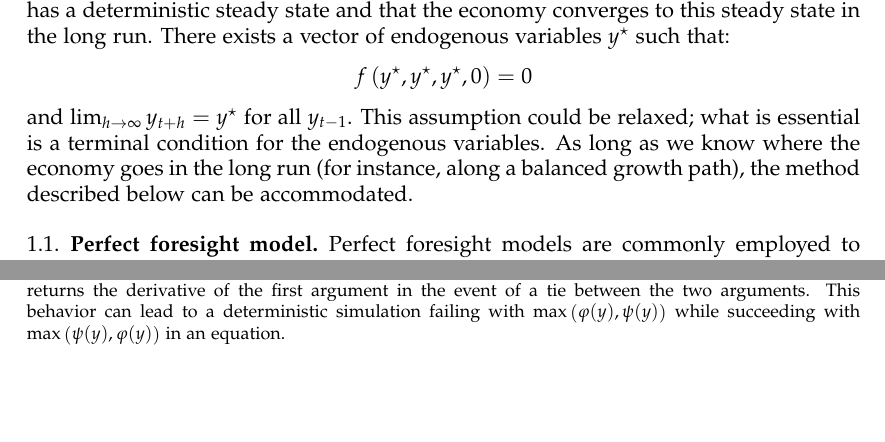
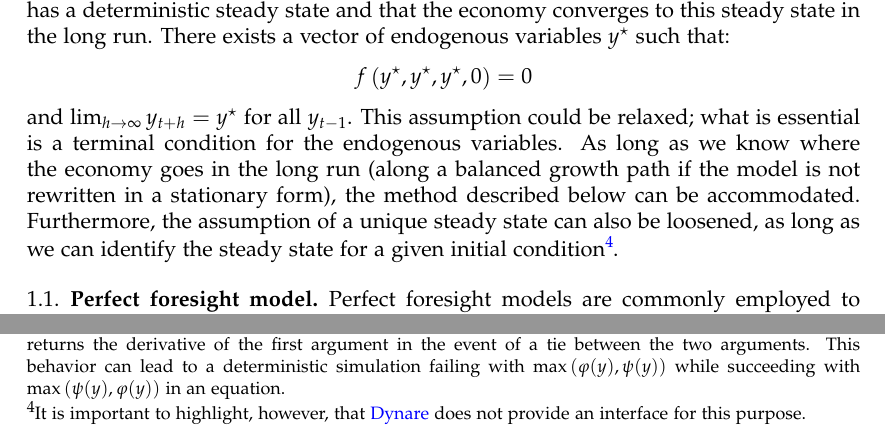
Before and after one commit to stepan-a/ep-mj-30-years, a LaTeX paper (tex/wp/sep.tex): two parts of page 3 of 28, joined at a grey line, cut so that both start at the same text, the shorter picture padded with empty space. Compiled offline with LaTeX, dvips and Ghostscript; a LaTeX package or settings file that is missing is left out.

Commit message:
More on the general model we aim to solve.

```diff
--- a/tex/wp/sep.tex
+++ b/tex/wp/sep.tex
@@ -305,8 +305,13 @@ that:
 and $\lim_{h\rightarrow\infty}y_{t+h} = y^{\star}$ for all $y_{t-1}$.
 This assumption could be relaxed; what is essential is a terminal
 condition for the endogenous variables. As long as we know where the
-economy goes in the long run (for instance, along a balanced growth
-path), the method described below can be accommodated.
+economy goes in the long run (along a balanced growth path if the
+model is not rewritten in a stationary form), the method described
+below can be accommodated.  Furthermore, the assumption of a unique
+steady state can also be loosened, as long as we can identify the
+steady state for a given initial condition\footnote{It is important to
+  highlight, however, that \Dynare\ does not provide an interface for
+  this purpose.}.
 
 \subsection{Perfect foresight model}\label{sec:pf}
 
```
